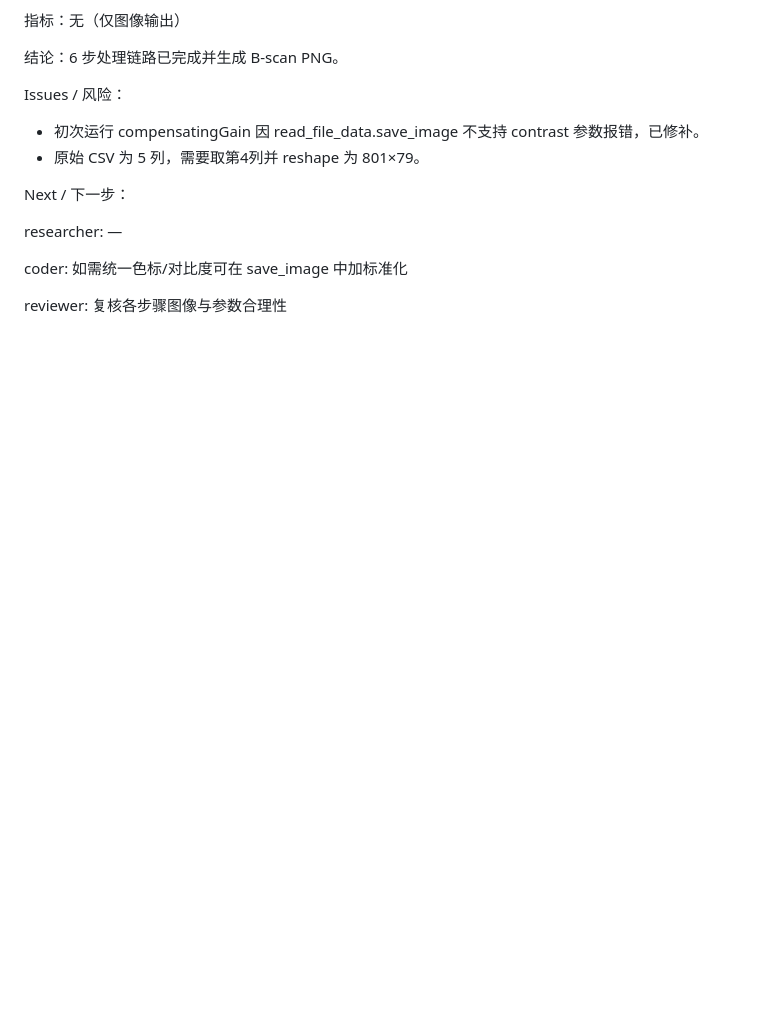
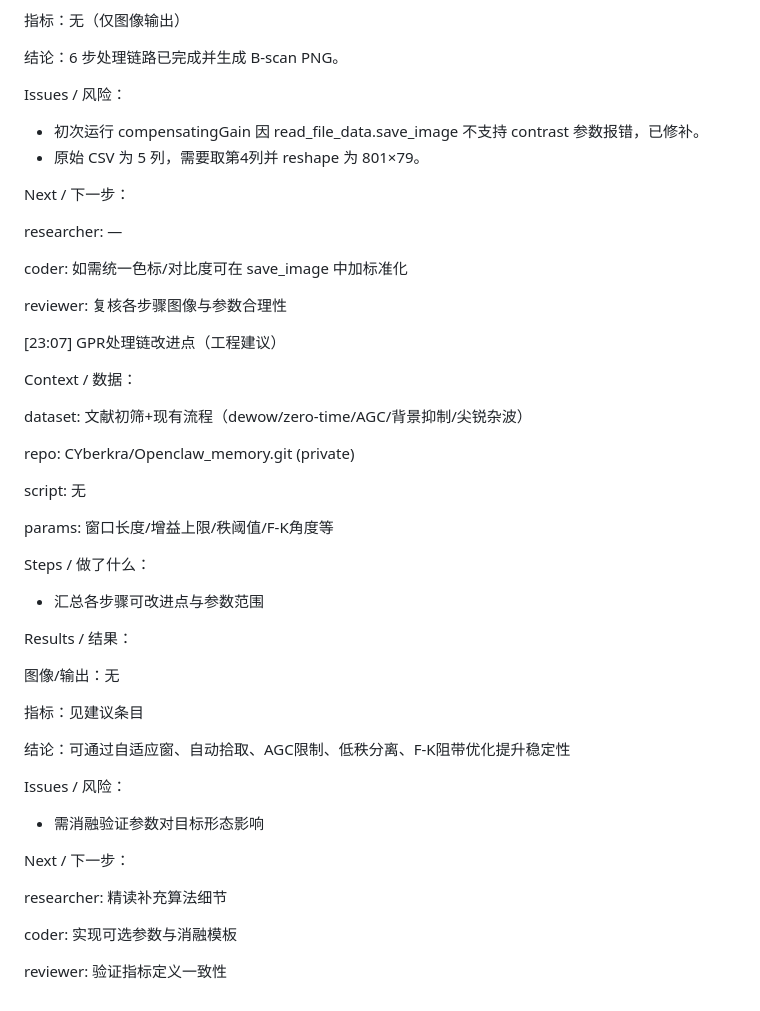
Before and after one commit to CYberkra/OpenClaw, a Markdown page: memory/2026-03-01.md, the part around the change. GitHub-like rendering; blank space fills up the shorter version.

Commit message:
Sync: OpenClaw GPR memory 2026-03-01 23:07

```diff
--- a/memory/2026-03-01.md
+++ b/memory/2026-03-01.md
@@ -490,3 +490,39 @@ researcher: —
 coder: 如需统一色标/对比度可在 save_image 中加标准化
 
 reviewer: 复核各步骤图像与参数合理性
+
+[23:07] GPR处理链改进点（工程建议）
+
+Context / 数据：
+
+dataset: 文献初筛+现有流程（dewow/zero-time/AGC/背景抑制/尖锐杂波）
+
+repo: CYberkra/Openclaw_memory.git (private)
+
+script: 无
+
+params: 窗口长度/增益上限/秩阈值/F-K角度等
+
+Steps / 做了什么：
+
+- 汇总各步骤可改进点与参数范围
+
+Results / 结果：
+
+图像/输出：无
+
+指标：见建议条目
+
+结论：可通过自适应窗、自动拾取、AGC限制、低秩分离、F-K阻带优化提升稳定性
+
+Issues / 风险：
+
+- 需消融验证参数对目标形态影响
+
+Next / 下一步：
+
+researcher: 精读补充算法细节
+
+coder: 实现可选参数与消融模板
+
+reviewer: 验证指标定义一致性
```
